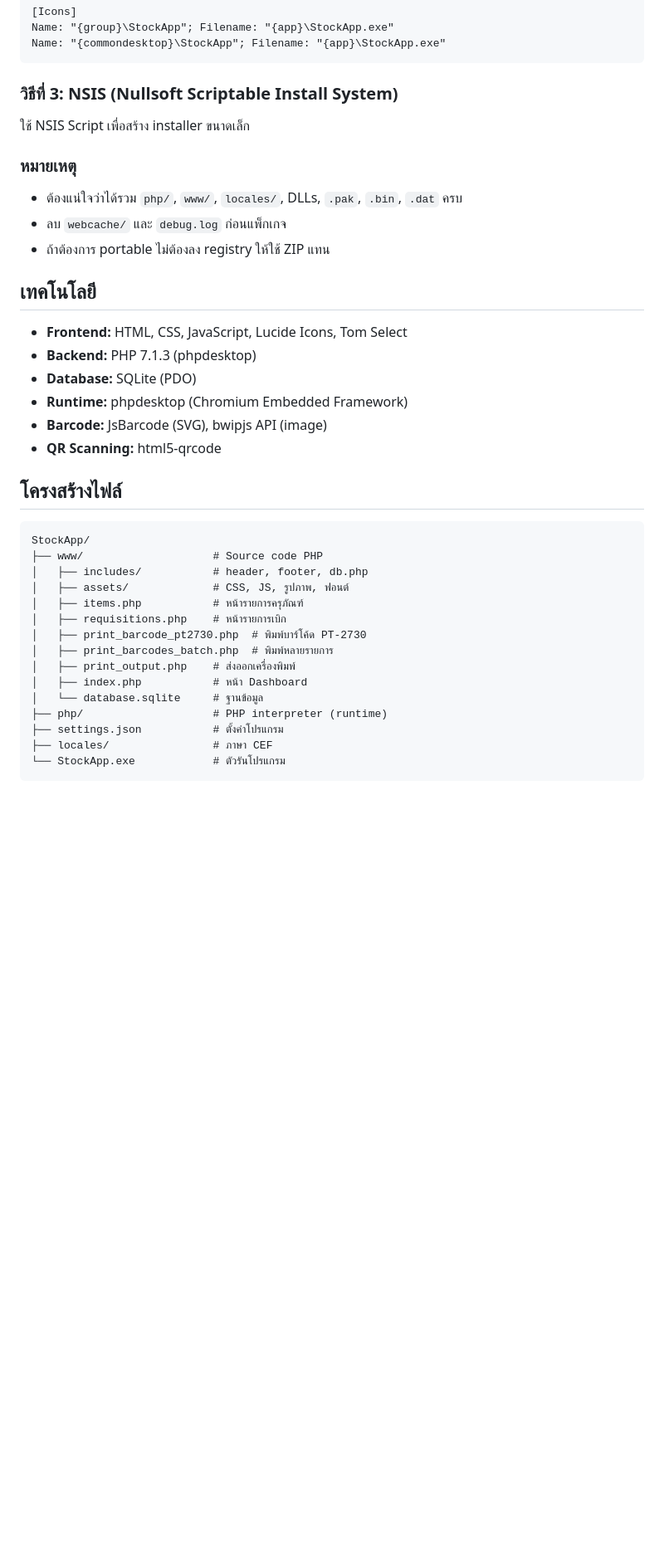
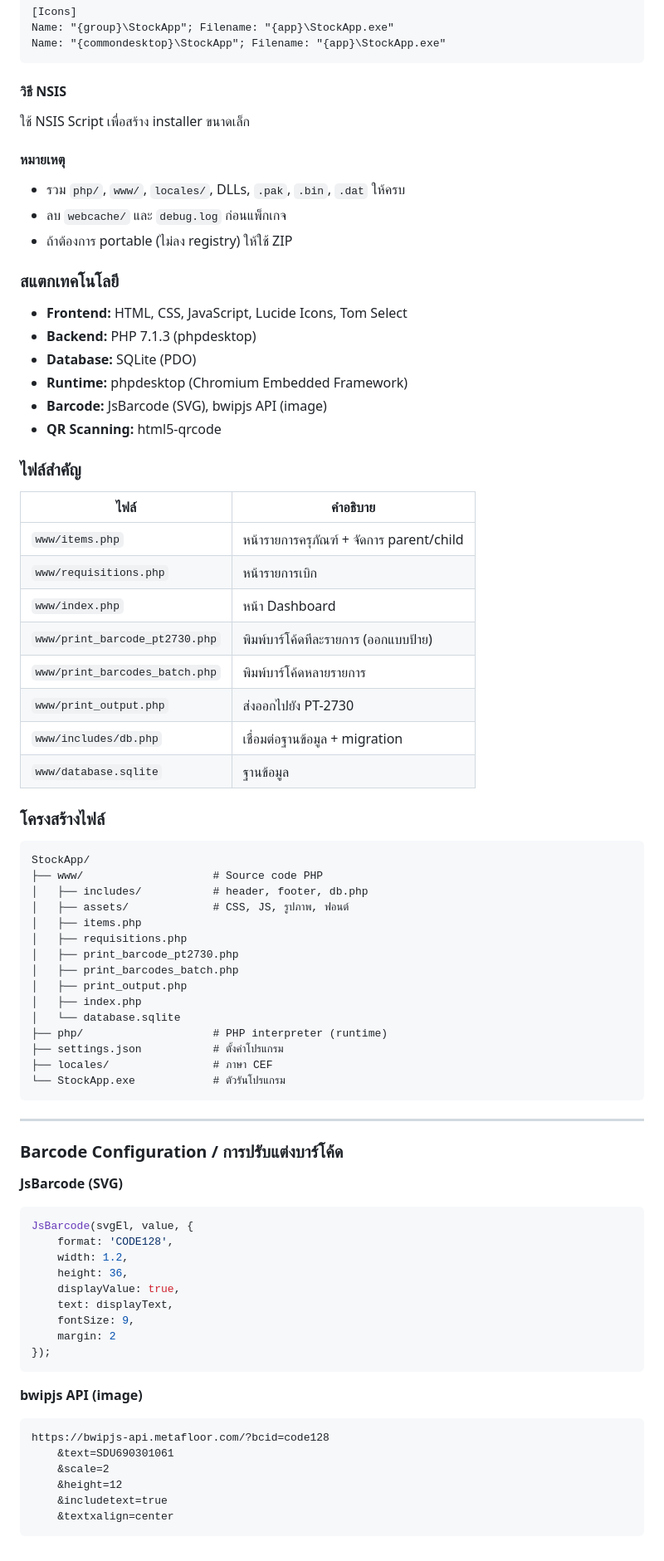
Before and after one commit to pooh18528/StockApp-, a Markdown page: README.md, the part around one of its changes. Shown at 83% size. Drawn GitHub-style; blank space fills up the shorter version.

````diff
--- a/README.md
+++ b/README.md
@@ -155,16 +192,15 @@ Name: "{group}\StockApp"; Filename: "{app}\StockApp.exe"
 Name: "{commondesktop}\StockApp"; Filename: "{app}\StockApp.exe"
 ```
 
-### วิธีที่ 3: NSIS (Nullsoft Scriptable Install System)
+#### วิธี NSIS
 ใช้ NSIS Script เพื่อสร้าง installer ขนาดเล็ก
 
-### หมายเหตุ
-- ต้องแน่ใจว่าได้รวม `php/`, `www/`, `locales/`, DLLs, `.pak`, `.bin`, `.dat` ครบ
+#### หมายเหตุ
+- รวม `php/`, `www/`, `locales/`, DLLs, `.pak`, `.bin`, `.dat` ให้ครบ
 - ลบ `webcache/` และ `debug.log` ก่อนแพ็กเกจ
-- ถ้าต้องการ portable ไม่ต้องลง registry ให้ใช้ ZIP แทน
+- ถ้าต้องการ portable (ไม่ลง registry) ให้ใช้ ZIP
 
-## เทคโนโลยี
-
+### สแตกเทคโนโลยี
 - **Frontend:** HTML, CSS, JavaScript, Lucide Icons, Tom Select
 - **Backend:** PHP 7.1.3 (phpdesktop)
 - **Database:** SQLite (PDO)
@@ -172,22 +208,60 @@ Name: "{commondesktop}\StockApp"; Filename: "{app}\StockApp.exe"
 - **Barcode:** JsBarcode (SVG), bwipjs API (image)
 - **QR Scanning:** html5-qrcode
 
-## โครงสร้างไฟล์
+### ไฟล์สำคัญ
+| ไฟล์ | คำอธิบาย |
+|------|----------|
+| `www/items.php` | หน้ารายการครุภัณฑ์ + จัดการ parent/child |
+| `www/requisitions.php` | หน้ารายการเบิก |
+| `www/index.php` | หน้า Dashboard |
+| `www/print_barcode_pt2730.php` | พิมพ์บาร์โค้ดทีละรายการ (ออกแบบป้าย) |
+| `www/print_barcodes_batch.php` | พิมพ์บาร์โค้ดหลายรายการ |
+| `www/print_output.php` | ส่งออกไปยัง PT-2730 |
+| `www/includes/db.php` | เชื่อมต่อฐานข้อมูล + migration |
+| `www/database.sqlite` | ฐานข้อมูล |
 
+### โครงสร้างไฟล์
 ```
 StockApp/
 ├── www/                    # Source code PHP
 │   ├── includes/           # header, footer, db.php
 │   ├── assets/             # CSS, JS, รูปภาพ, ฟอนต์
-│   ├── items.php           # หน้ารายการครุภัณฑ์
-│   ├── requisitions.php    # หน้ารายการเบิก
-│   ├── print_barcode_pt2730.php  # พิมพ์บาร์โค้ด PT-2730
-│   ├── print_barcodes_batch.php  # พิมพ์หลายรายการ
-│   ├── print_output.php    # ส่งออกเครื่องพิมพ์
-│   ├── index.php           # หน้า Dashboard
-│   └── database.sqlite     # ฐานข้อมูล
+│   ├── items.php
+│   ├── requisitions.php
+│   ├── print_barcode_pt2730.php
+│   ├── print_barcodes_batch.php
+│   ├── print_output.php
+│   ├── index.php
+│   └── database.sqlite
 ├── php/                    # PHP interpreter (runtime)
 ├── settings.json           # ตั้งค่าโปรแกรม
 ├── locales/                # ภาษา CEF
 └── StockApp.exe            # ตัวรันโปรแกรม
 ```
+
+---
+
+### Barcode Configuration / การปรับแต่งบาร์โค้ด
+
+**JsBarcode (SVG)**
+```javascript
+JsBarcode(svgEl, value, {
+    format: 'CODE128',
+    width: 1.2,
+    height: 36,
+    displayValue: true,
+    text: displayText,
+    fontSize: 9,
+    margin: 2
+});
+```
+
+**bwipjs API (image)**
+```
+https://bwipjs-api.metafloor.com/?bcid=code128
+    &text=SDU690301061
+    &scale=2
+    &height=12
+    &includetext=true
+    &textxalign=center
+```
````
Also changed, not shown: other parts of README.md (+141 -104 lines).
